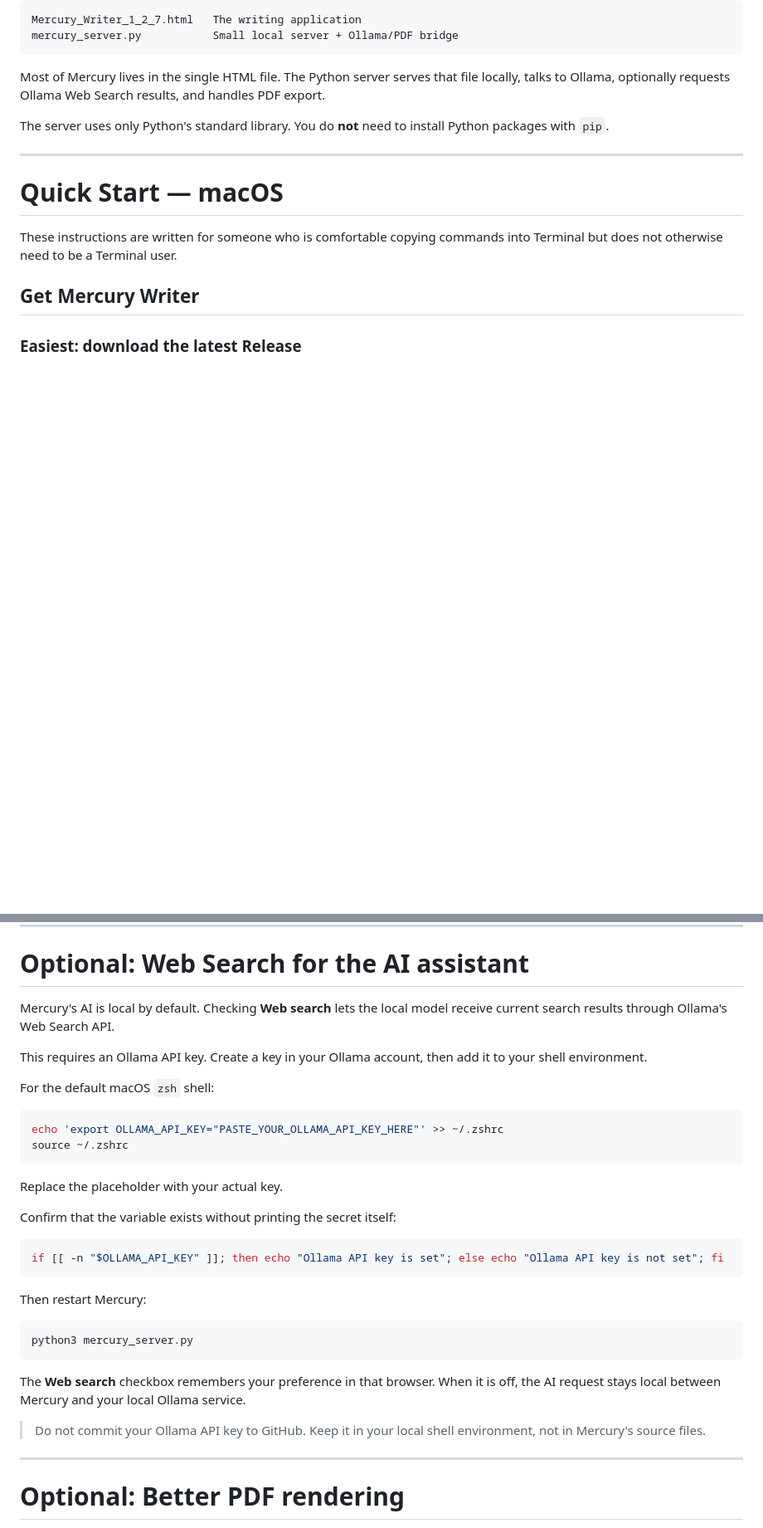
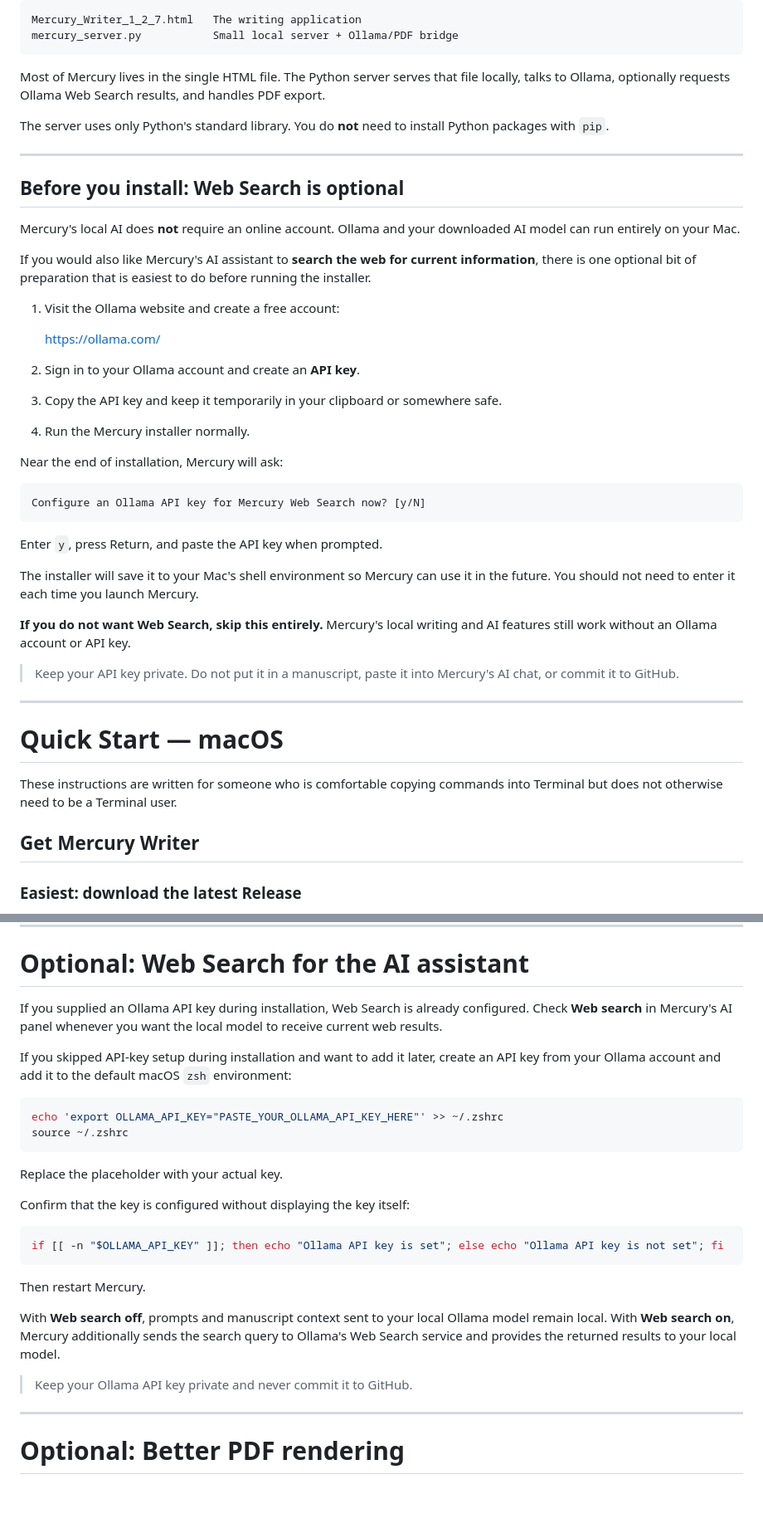
Before and after one commit to WaltRudyJabsco/MercuryWriter, a Markdown page: README.md, 2 parts joined by grey strips. Shown at 83% size. GitHub-like rendering; blank space fills up the shorter version.

````diff
--- a/README.md
+++ b/README.md
@@ -47,6 +47,38 @@ mercury_server.py           Small local server + Ollama/PDF bridge
 Most of Mercury lives in the single HTML file. The Python server serves that file locally, talks to Ollama, optionally requests Ollama Web Search results, and handles PDF export.
 
 The server uses only Python's standard library. You do **not** need to install Python packages with `pip`.
+
+---
+
+## Before you install: Web Search is optional
+
+Mercury's local AI does **not** require an online account. Ollama and your downloaded AI model can run entirely on your Mac.
+
+If you would also like Mercury's AI assistant to **search the web for current information**, there is one optional bit of preparation that is easiest to do before running the installer.
+
+1. Visit the Ollama website and create a free account:
+
+   https://ollama.com/
+
+2. Sign in to your Ollama account and create an **API key**.
+
+3. Copy the API key and keep it temporarily in your clipboard or somewhere safe.
+
+4. Run the Mercury installer normally.
+
+Near the end of installation, Mercury will ask:
+
+```text
+Configure an Ollama API key for Mercury Web Search now? [y/N]
+```
+
+Enter `y`, press Return, and paste the API key when prompted.
+
+The installer will save it to your Mac's shell environment so Mercury can use it in the future. You should not need to enter it each time you launch Mercury.
+
+**If you do not want Web Search, skip this entirely.** Mercury's local writing and AI features still work without an Ollama account or API key.
+
+> Keep your API key private. Do not put it in a manuscript, paste it into Mercury's AI chat, or commit it to GitHub.
 
 ---
 
@@ -242,11 +274,9 @@ Launch Mercury.command
 
 # Optional: Web Search for the AI assistant
 
-Mercury's AI is local by default. Checking **Web search** lets the local model receive current search results through Ollama's Web Search API.
+If you supplied an Ollama API key during installation, Web Search is already configured. Check **Web search** in Mercury's AI panel whenever you want the local model to receive current web results.
 
-This requires an Ollama API key. Create a key in your Ollama account, then add it to your shell environment.
-
-For the default macOS `zsh` shell:
+If you skipped API-key setup during installation and want to add it later, create an API key from your Ollama account and add it to the default macOS `zsh` environment:
 
 ```bash
 echo 'export OLLAMA_API_KEY="PASTE_YOUR_OLLAMA_API_KEY_HERE"' >> ~/.zshrc
@@ -255,21 +285,17 @@ source ~/.zshrc
 
 Replace the placeholder with your actual key.
 
-Confirm that the variable exists without printing the secret itself:
+Confirm that the key is configured without displaying the key itself:
 
 ```bash
 if [[ -n "$OLLAMA_API_KEY" ]]; then echo "Ollama API key is set"; else echo "Ollama API key is not set"; fi
 ```
 
-Then restart Mercury:
+Then restart Mercury.
 
-```bash
-python3 mercury_server.py
-```
+With **Web search off**, prompts and manuscript context sent to your local Ollama model remain local. With **Web search on**, Mercury additionally sends the search query to Ollama's Web Search service and provides the returned results to your local model.
 
-The **Web search** checkbox remembers your preference in that browser. When it is off, the AI request stays local between Mercury and your local Ollama service.
-
-> Do not commit your Ollama API key to GitHub. Keep it in your local shell environment, not in Mercury's source files.
+> Keep your Ollama API key private and never commit it to GitHub.
 
 ---
 
````
